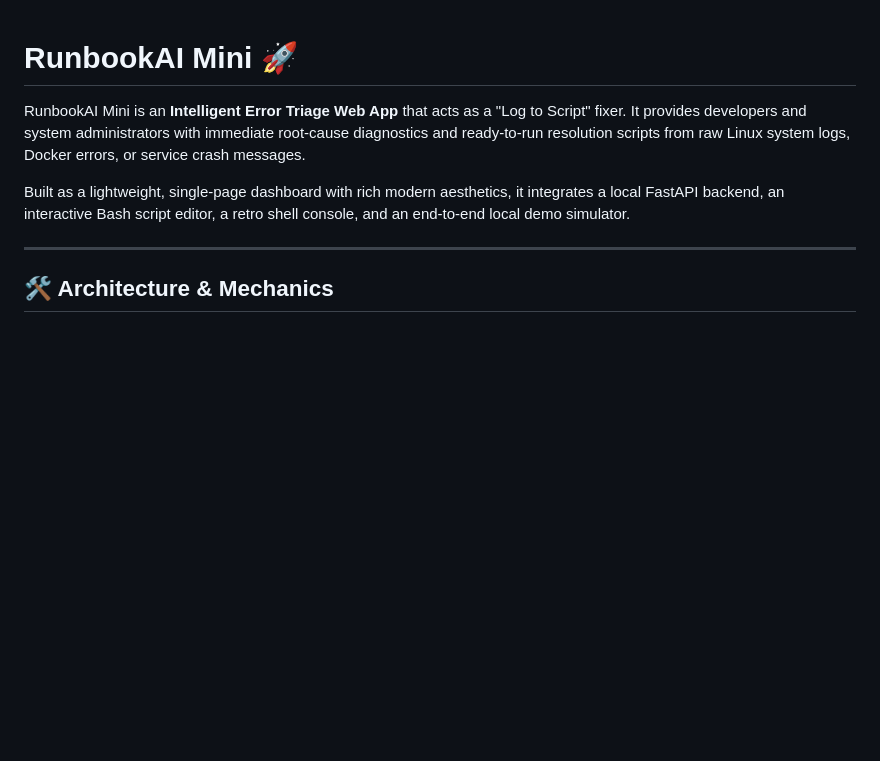
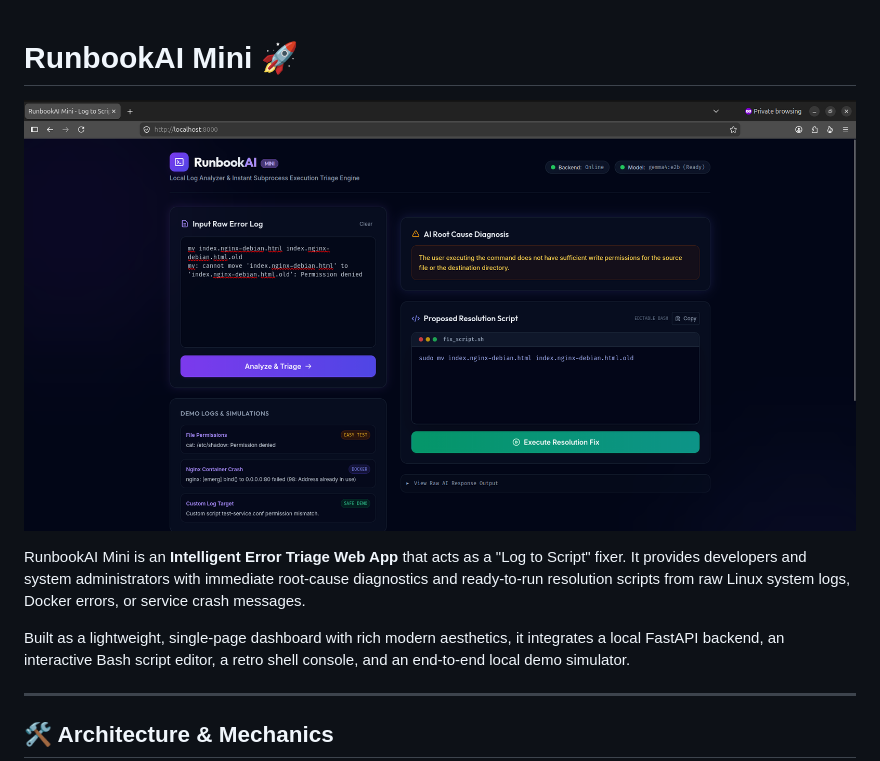
Before and after one commit to mohammedssab/RunbookAI, a Markdown page: README.md, the part around the change. Rendered like a GitHub page; pictures changed too: dashboard_screenshot.png (added); blank space fills up the shorter version.

Commit message:
docs: rename screenshot to dashboard_screenshot.png and update README

```diff
--- a/README.md
+++ b/README.md
@@ -1,4 +1,6 @@
 # RunbookAI Mini 🚀
+
+![RunbookAI Mini Dashboard](./dashboard_screenshot.png)
 
 RunbookAI Mini is an **Intelligent Error Triage Web App** that acts as a "Log to Script" fixer. It provides developers and system administrators with immediate root-cause diagnostics and ready-to-run resolution scripts from raw Linux system logs, Docker errors, or service crash messages.
 
```
